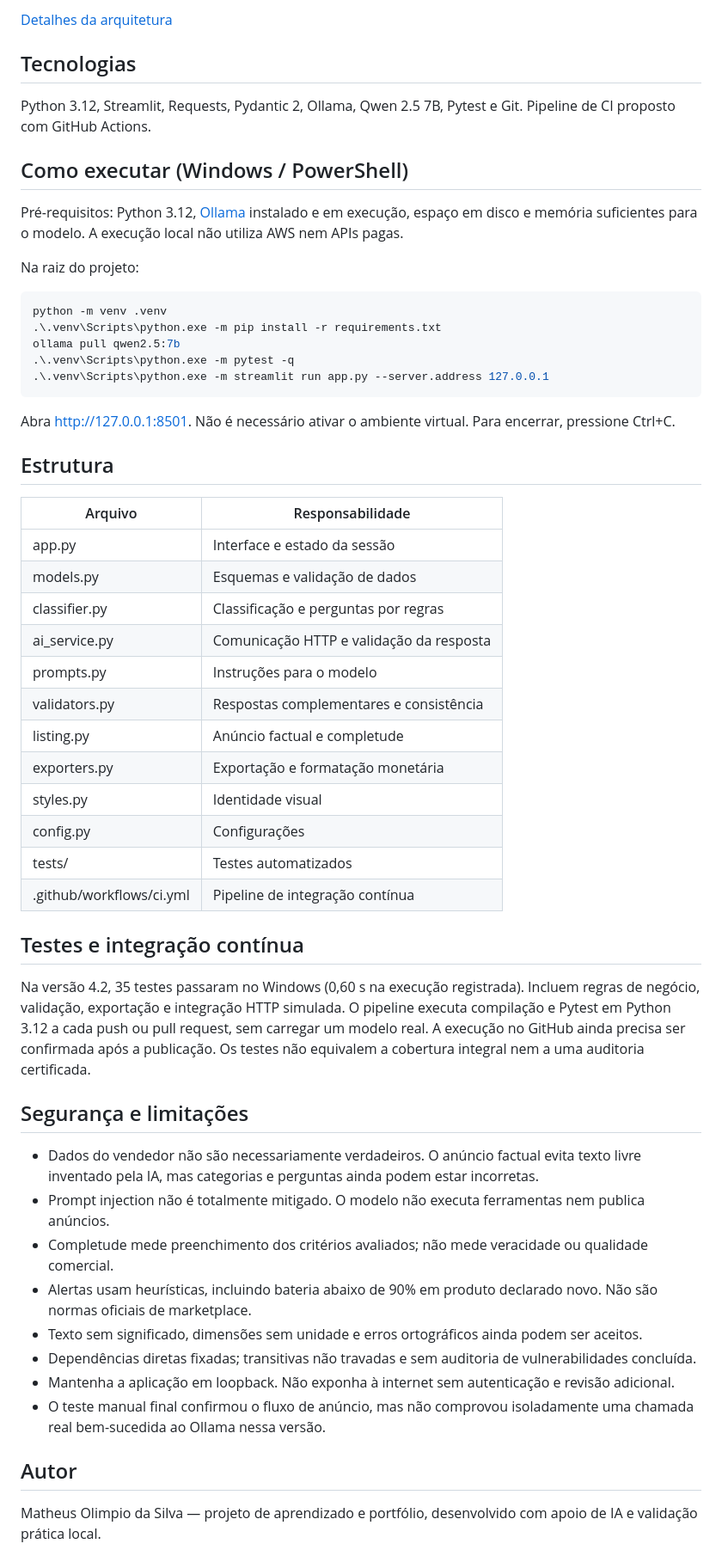
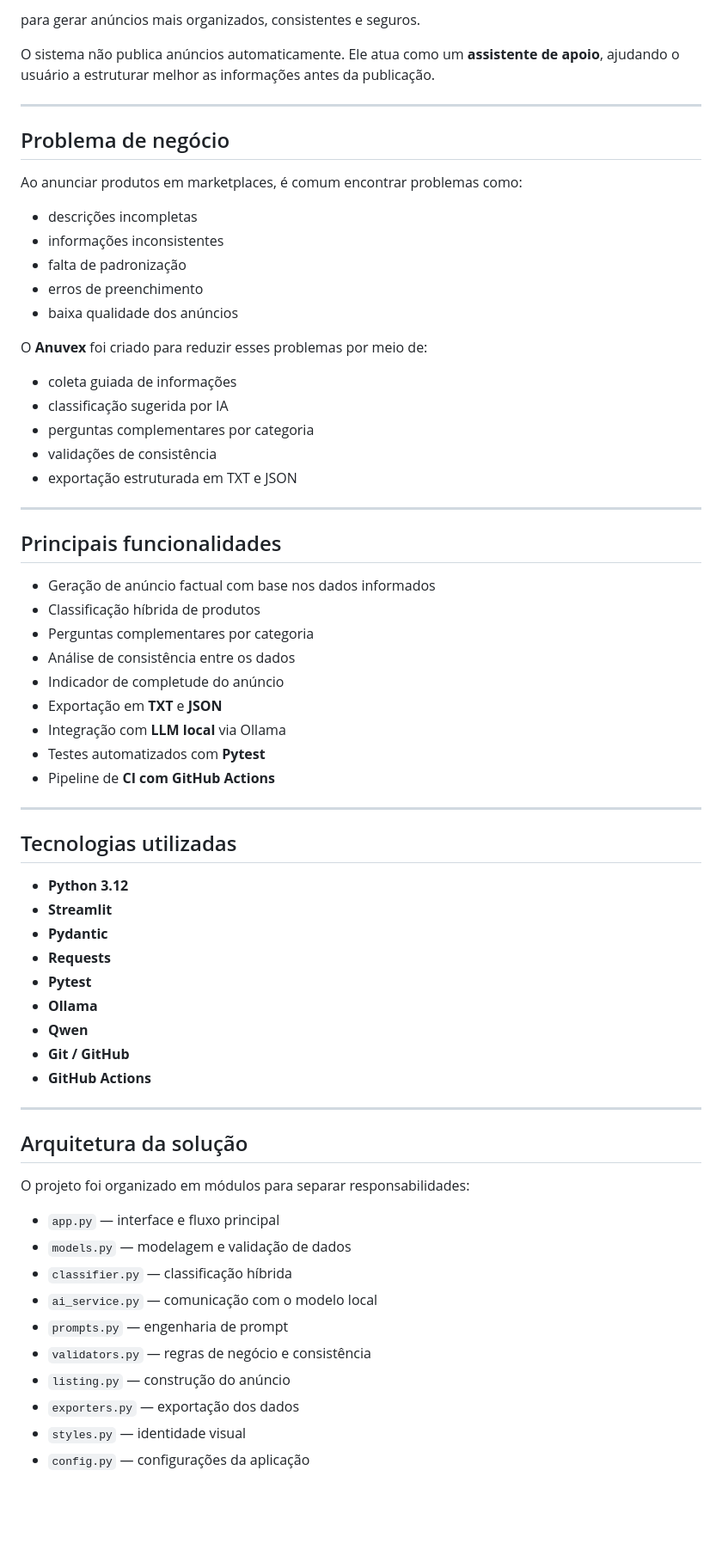
Before and after one commit to matheuspaine/anuvex, a Markdown page: README.md, the part around one of its changes. Shown at 86% size. Rendered like a GitHub page; blank space fills up the shorter version.

Commit message:
docs: improve README and add screenshots

````diff
--- a/README.md
+++ b/README.md
@@ -38,58 +21,70 @@ flowchart TD
 
-[Detalhes da arquitetura](docs/arquitetura.md)
+para gerar anúncios mais organizados, consistentes e seguros.
 
-## Tecnologias
+O sistema não publica anúncios automaticamente. Ele atua como um **assistente de apoio**, ajudando o usuário a estruturar melhor as informações antes da publicação.
 
-Python 3.12, Streamlit, Requests, Pydantic 2, Ollama, Qwen 2.5 7B, Pytest e Git. Pipeline de CI proposto com GitHub Actions.
+---
 
-## Como executar (Windows / PowerShell)
+## Problema de negócio
 
-Pré-requisitos: Python 3.12, [Ollama](https://ollama.com/download) instalado e em execução, espaço em disco e memória suficientes para o modelo. A execução local não utiliza AWS nem APIs pagas.
+Ao anunciar produtos em marketplaces, é comum encontrar problemas como:
 
-Na raiz do projeto:
+- descrições incompletas
+- informações inconsistentes
+- falta de padronização
+- erros de preenchimento
+- baixa qualidade dos anúncios
 
-```powershell
-python -m venv .venv
-.\.venv\Scripts\python.exe -m pip install -r requirements.txt
-ollama pull qwen2.5:7b
-.\.venv\Scripts\python.exe -m pytest -q
-.\.venv\Scripts\python.exe -m streamlit run app.py --server.address 127.0.0.1
-```
+O **Anuvex** foi criado para reduzir esses problemas por meio de:
 
-Abra http://127.0.0.1:8501. Não é necessário ativar o ambiente virtual. Para encerrar, pressione Ctrl+C.
+- coleta guiada de informações
+- classificação sugerida por IA
+- perguntas complementares por categoria
+- validações de consistência
+- exportação estruturada em TXT e JSON
 
-## Estrutura
+---
 
-| Arquivo | Responsabilidade |
-|---|---|
-| app.py | Interface e estado da sessão |
-| models.py | Esquemas e validação de dados |
-| classifier.py | Classificação e perguntas por regras |
-| ai_service.py | Comunicação HTTP e validação da resposta |
-| prompts.py | Instruções para o modelo |
-| validators.py | Respostas complementares e consistência |
-| listing.py | Anúncio factual e completude |
-| exporters.py | Exportação e formatação monetária |
-| styles.py | Identidade visual |
-| config.py | Configurações |
-| tests/ | Testes automatizados |
-| .github/workflows/ci.yml | Pipeline de integração contínua |
+## Principais funcionalidades
 
-## Testes e integração contínua
+- Geração de anúncio factual com base nos dados informados
+- Classificação híbrida de produtos
+- Perguntas complementares por categoria
+- Análise de consistência entre os dados
+- Indicador de completude do anúncio
+- Exportação em **TXT** e **JSON**
+- Integração com **LLM local** via Ollama
+- Testes automatizados com **Pytest**
+- Pipeline de **CI com GitHub Actions**
 
-Na versão 4.2, 35 testes passaram no Windows (0,60 s na execução registrada). Incluem regras de negócio, validação, exportação e integração HTTP simulada. O pipeline executa compilação e Pytest em Python 3.12 a cada push ou pull request, sem carregar um modelo real. A execução no GitHub ainda precisa ser confirmada após a publicação. Os testes não equivalem a cobertura integral nem a uma auditoria certificada.
+---
 
-## Segurança e limitações
+## Tecnologias utilizadas
 
-- Dados do vendedor não são necessariamente verdadeiros. O anúncio factual evita texto livre inventado pela IA, mas categorias e perguntas ainda podem estar incorretas.
-- Prompt injection não é totalmente mitigado. O modelo não executa ferramentas nem publica anúncios.
-- Completude mede preenchimento dos critérios avaliados; não mede veracidade ou qualidade comercial.
-- Alertas usam heurísticas, incluindo bateria abaixo de 90% em produto declarado novo. Não são normas oficiais de marketplace.
-- Texto sem significado, dimensões sem unidade e erros ortográficos ainda podem ser aceitos.
-- Dependências diretas fixadas; transitivas não travadas e sem auditoria de vulnerabilidades concluída.
-- Mantenha a aplicação em loopback. Não exponha à internet sem autenticação e revisão adicional.
-- O teste manual final confirmou o fluxo de anúncio, mas não comprovou isoladamente uma chamada real bem-sucedida ao Ollama nessa versão.
+- **Python 3.12**
+- **Streamlit**
+- **Pydantic**
+- **Requests**
+- **Pytest**
+- **Ollama**
+- **Qwen**
+- **Git / GitHub**
+- **GitHub Actions**
 
-## Autor
+---
 
-Matheus Olimpio da Silva — projeto de aprendizado e portfólio, desenvolvido com apoio de IA e validação prática local.
+## Arquitetura da solução
+
+O projeto foi organizado em módulos para separar responsabilidades:
+
+- `app.py` — interface e fluxo principal
+- `models.py` — modelagem e validação de dados
+- `classifier.py` — classificação híbrida
+- `ai_service.py` — comunicação com o modelo local
+- `prompts.py` — engenharia de prompt
+- `validators.py` — regras de negócio e consistência
+- `listing.py` — construção do anúncio
+- `exporters.py` — exportação dos dados
+- `styles.py` — identidade visual
+- `config.py` — configurações da aplicação
+
````
Also changed, not shown: other parts of README.md (+59 -27 lines), docs/images/01-home.png (added), docs/images/02-complemento.png (added), docs/images/03-complemento-preenchido.png (added), docs/images/04-anuncio-final.png (added), docs/images/05-consistencia.png (added), docs/images/06-github-actions.png (added), 1 other file.
